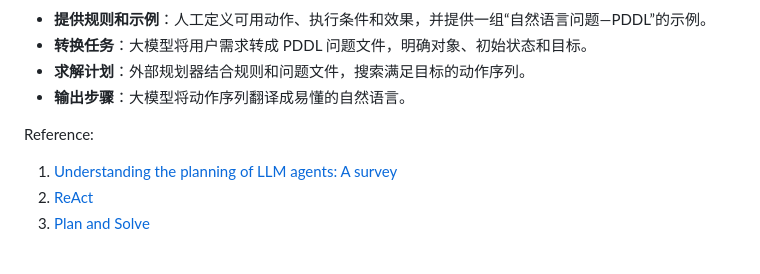
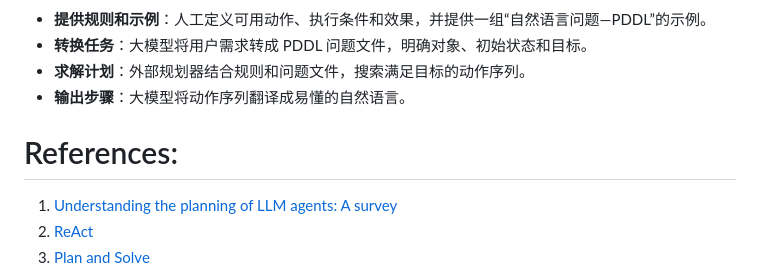
Before and after one commit to Gongqing0627/Notes, a Markdown page: Modern Agent/Agent Reasoning & Planning.md, the part around the change. Rendered like a GitHub page.

```diff
--- a/Modern Agent/Agent Reasoning & Planning.md
+++ b/Modern Agent/Agent Reasoning & Planning.md
@@ -60,7 +60,7 @@ ToT 将问题的求解过程组织成一棵思维树：每一步生成多个候
 - **输出步骤**：大模型将动作序列翻译成易懂的自然语言。
 
 
-Reference:
+# References:
 1. [Understanding the planning of LLM agents: A survey](https://arxiv.org/pdf/2402.02716)
 2. [ReAct](https://arxiv.org/pdf/2210.03629)
 3. [Plan and Solve](https://arxiv.org/pdf/2305.04091)
```
Also changed, not shown: Pieces/Vision Transformer.md (added, +6 -0 lines), Pieces/assets/Pasted image 20260919014308.png (added).
